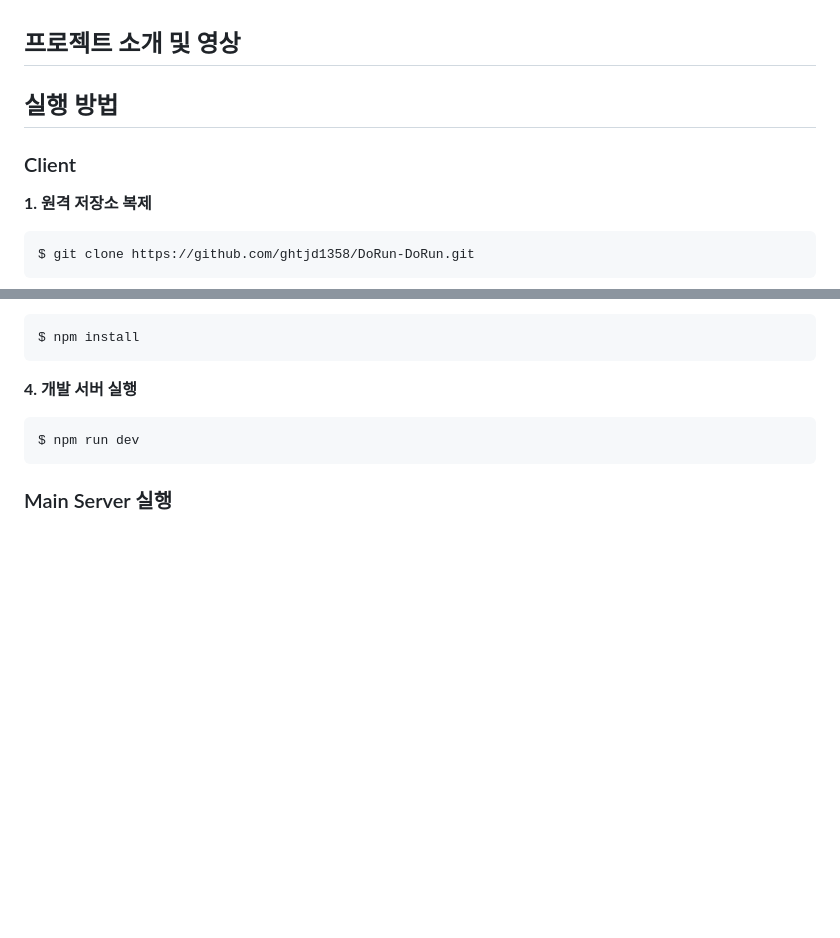
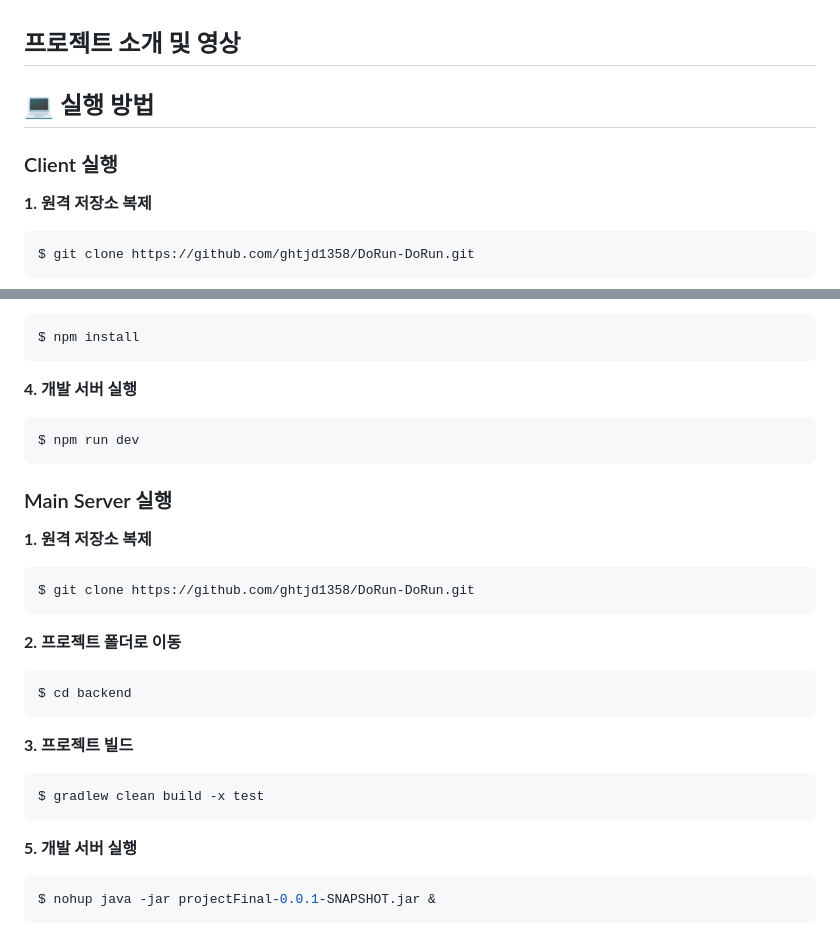
Before and after one commit to ghtjd1358/DoRun-DoRun__publice-project, a Markdown page: README.md, 2 parts joined by grey strips. Drawn GitHub-style; blank space fills up the shorter version.

````diff
--- a/README.md
+++ b/README.md
@@ -408,9 +408,9 @@ server
 <h2>프로젝트 소개 및 영상</h2>
 
 
-<h2>실행 방법</h2>
+<h2>💻 실행 방법</h2>
 
-### Client
+### Client 실행
 **1. 원격 저장소 복제**
 ```bash
 $ git clone https://github.com/ghtjd1358/DoRun-DoRun.git
@@ -428,3 +428,19 @@ $ npm install
 $ npm run dev
 ```
 ### Main Server 실행
+**1. 원격 저장소 복제**
+```bash
+$ git clone https://github.com/ghtjd1358/DoRun-DoRun.git
+```
+**2. 프로젝트 폴더로 이동**
+```bash
+$ cd backend
+```
+**3. 프로젝트 빌드**
+```bash
+$ gradlew clean build -x test
+```
+**5. 개발 서버 실행**
+```bash
+$ nohup java -jar projectFinal-0.0.1-SNAPSHOT.jar &
+```
````
Also changed, not shown: other parts of README.md (+6 -6 lines).
